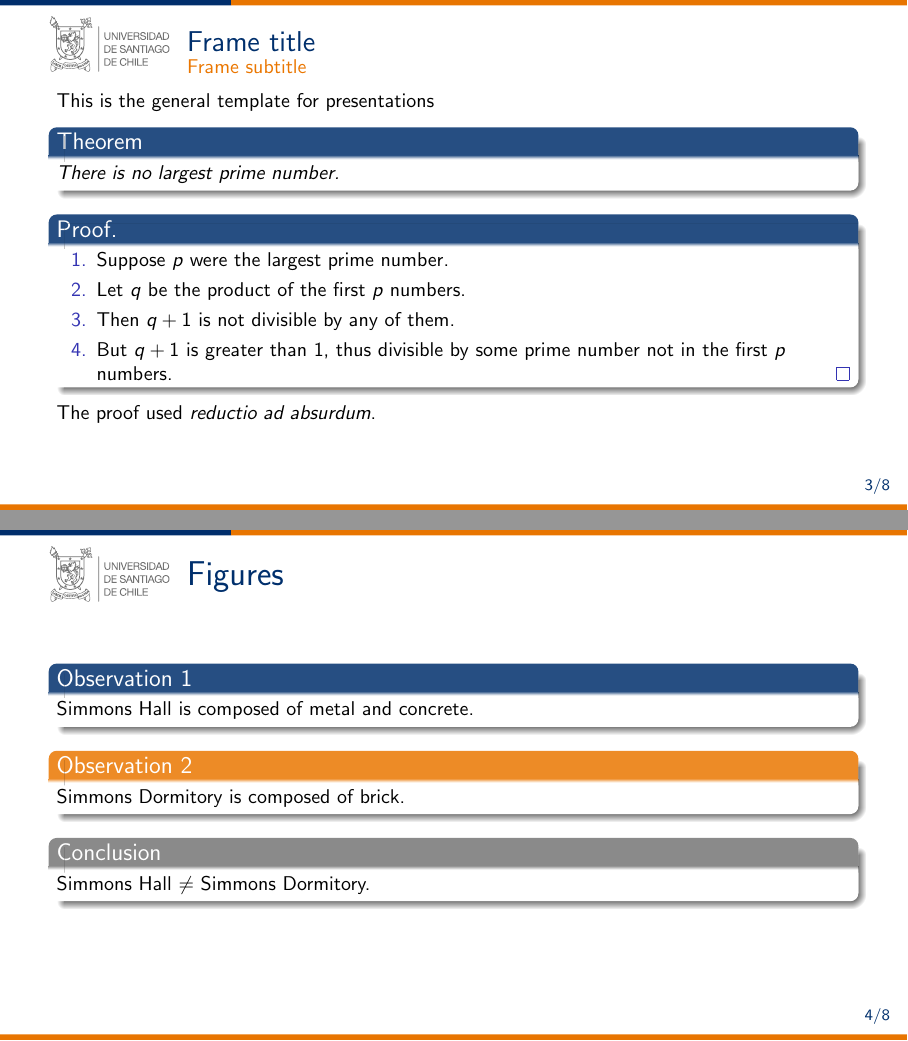
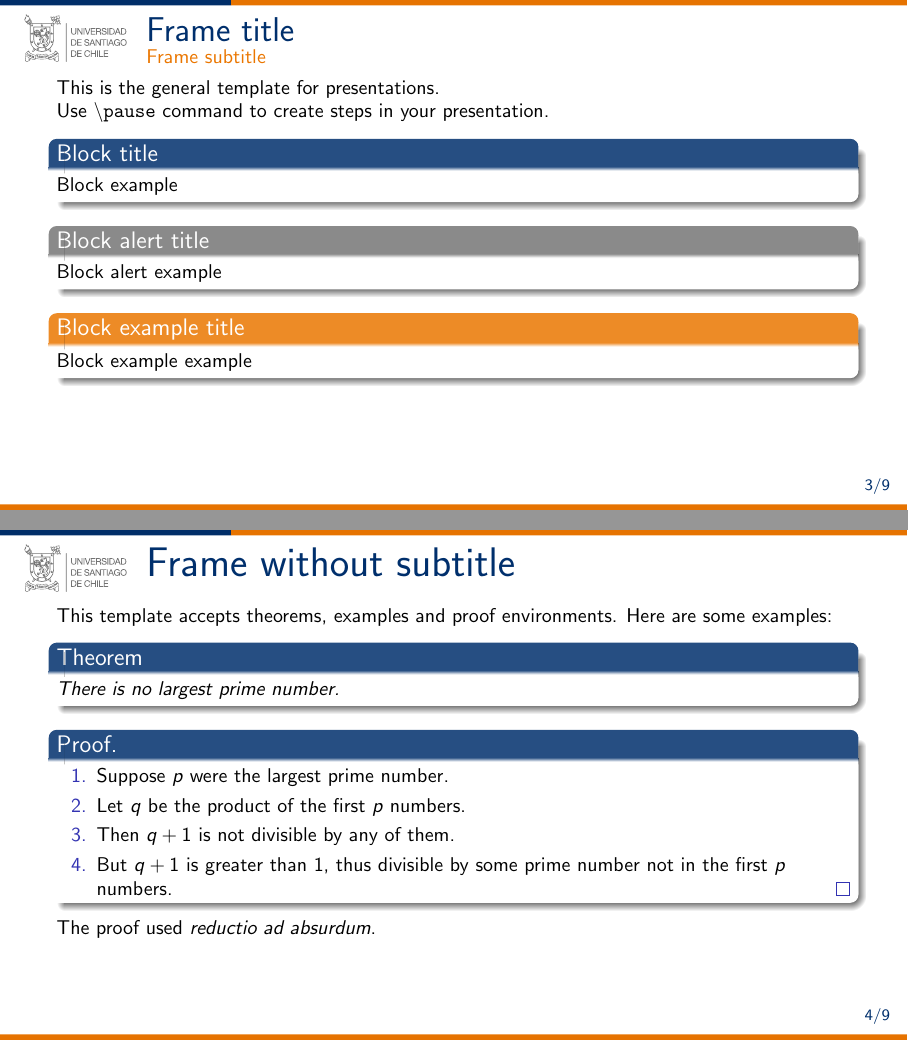
Before and after one commit to CUlloaN/Templates, LaTeX slides (Presentation/Main.tex, which reads Presentation/Preamble.tex, Presentation/body_frames.tex): pages 6 and 7 of 11 before the commit and pages 7 and 11 of 16 after it, joined at a grey line. Compiled offline with pdfLaTeX.

Commit message:
AddText
Add Text to template

```diff
--- a/Presentation/Main.tex
+++ b/Presentation/Main.tex
@@ -3,7 +3,7 @@
 % Last Update: Sept 25, 2021
 % Lastest Version: https://github.com/CUlloaN/Templates
 
-\documentclass[10pt,aspectratio=169]{beamer}
+\documentclass[10pt,aspectratio=169,t]{beamer}
 \input{Preamble.tex}
 
 \title{Title of presentation}
--- a/Presentation/Preamble.tex
+++ b/Presentation/Preamble.tex
@@ -4,6 +4,7 @@
 \usepackage{amssymb,amstext,amsmath,mathtools}
 \usepackage{textcomp}
 \usepackage{bm,bbm}
+\usepackage{cprotect}
 
 \usepackage{csquotes}
 
@@ -17,6 +18,7 @@
 \usepackage{subcaption}
 \setlength\belowcaptionskip{1pt}
 \setlength\abovecaptionskip{1pt}
+\captionsetup[figure]{subrefformat=parens}
 
 %------------------------------------------------------------------------------%
 \usepackage{multicol,multirow}
--- a/Presentation/body_frames.tex
+++ b/Presentation/body_frames.tex
@@ -4,7 +4,29 @@
 
 \section{Section example}
 \begin{frame}{Frame title}{Frame subtitle}
-	This is the general template for presentations
+	This is the general template for presentations.
+
+	\pause
+	Use \texttt{\textbackslash pause} command to create steps in your presentation.
+
+	\pause
+	\begin{block}{Block title}
+		Block example
+	\end{block}
+
+	\pause
+	\begin{alertblock}{Block alert title}
+		Block alert example
+	\end{alertblock}
+
+	\pause
+	\begin{exampleblock}{Block example title}
+		Block example example
+	\end{exampleblock}
+\end{frame}
+
+\begin{frame}{Frame without subtitle}
+	This template accepts theorems, examples and proof environments. Here are some examples:
 	\begin{theorem}
 		There is no largest prime number.
 	\end{theorem}
@@ -20,26 +42,39 @@
 	\uncover<4->{The proof used \textit{reductio ad absurdum}.}
 \end{frame}
 
+\section{Texto2}
 
+\begin{frame}{Equations}
+	\begin{minipage}[t][\textheight][t]{.5\textwidth}
+		\begin{block}{Texto}
+			Texto\\
+			Texto
+		\end{block}
+	\end{minipage}%
+	\begin{minipage}[t][0.8\textheight][c]{.5\textwidth}
+		\begin{equation}
+			content...
+		\end{equation}
+	\end{minipage}
+\end{frame}
 
-\section{Texto2}
-\begin{frame}{Figures}
-	\begin{block}{Observation 1}
-		Simmons Hall is composed of metal and concrete.
-	\end{block}
-	\begin{exampleblock}{Observation 2}
-		Simmons Dormitory is composed of brick.
-	\end{exampleblock}
-	\begin{alertblock}{Conclusion}
-		Simmons Hall $\not=$ Simmons Dormitory.
-	\end{alertblock}
-\end{frame}
 
 \begin{frame}{Figures}
 	\begin{figure}
 		\centering
-		\includegraphics[width=0.3\linewidth]{figures/eulerang.pdf}
-		\caption{Example of figure}
+		\begin{subfigure}[t]{0.5\textwidth}
+			\centering
+			\includegraphics[scale=0.7]{figures/eulerang.pdf}
+			\caption{Lorem ipsum}\label{fig:fig1}
+		\end{subfigure}%
+		~
+		\begin{subfigure}[t]{0.5\textwidth}
+			\centering
+			\includegraphics[scale=0.7]{figures/eulerang.pdf}
+			\caption{Lorem ipsum}\label{fig:fig2}
+		\end{subfigure}
+		\caption{Caption \subref{fig:fig1} refered to left figure and \subref{fig:fig2} to refered to right figure.}
+		\label{fig:my_label}
 	\end{figure}
 \end{frame}
 
```
Also changed, not shown: Presentation/Main.pdf (deleted), Presentation/plantilla_usach_ppt.pdf, Presentation/Preamble.tex (12 more changed lines), 1 other file.
